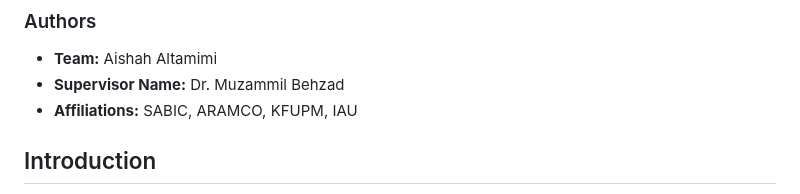
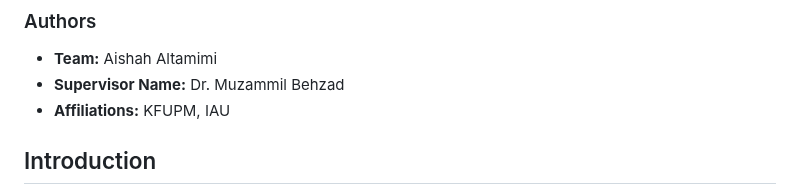
Before and after one commit to BRAIN-Lab-AI/Robustness-to-Prompt-Variations-in-VLMs-Evaluating-Noisy-Prompts-with-Ensembling-Strategies, a Markdown page: README.md, the part around the change. GitHub-like rendering.

```diff
--- a/README.md
+++ b/README.md
@@ -4,7 +4,7 @@
 ### Authors
 - **Team:** Aishah Altamimi
 - **Supervisor Name:** Dr. Muzammil Behzad
-- **Affiliations:** SABIC, ARAMCO, KFUPM, IAU
+- **Affiliations:** KFUPM, IAU
 
 ## Introduction
 <p align="justify">
```
